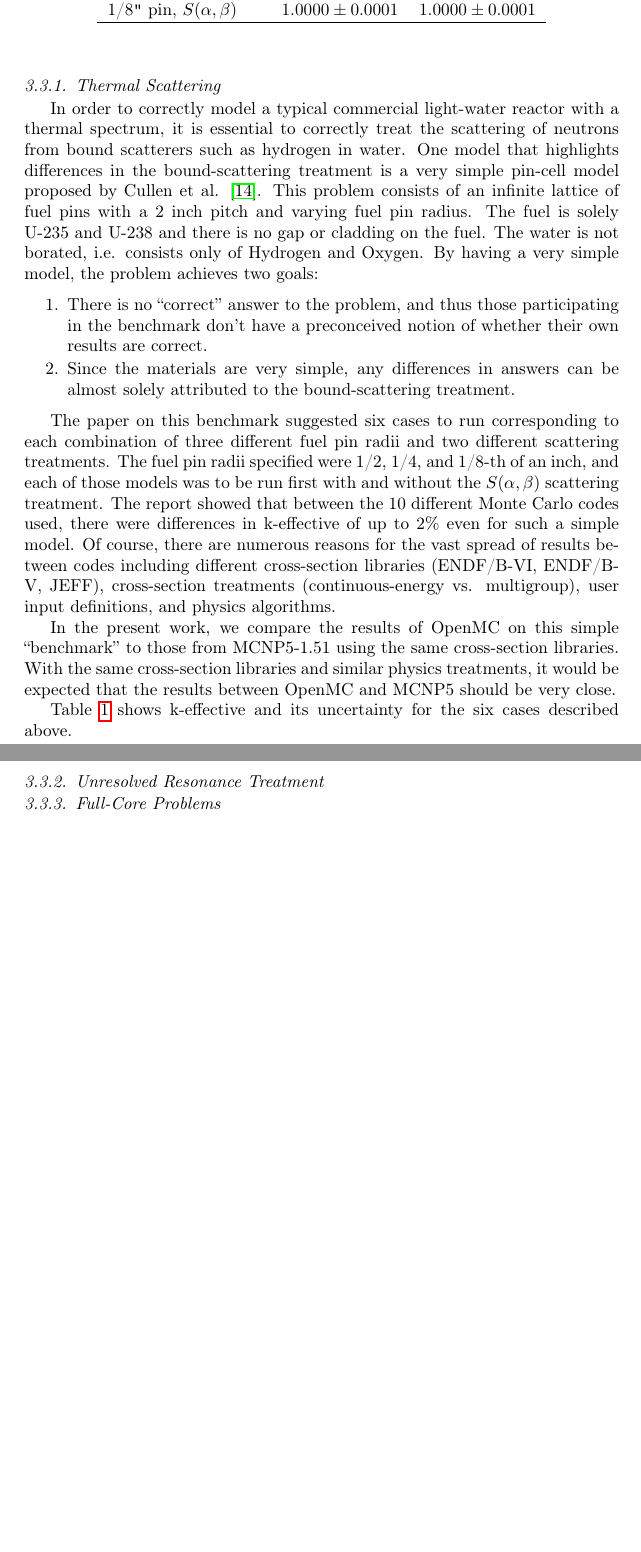
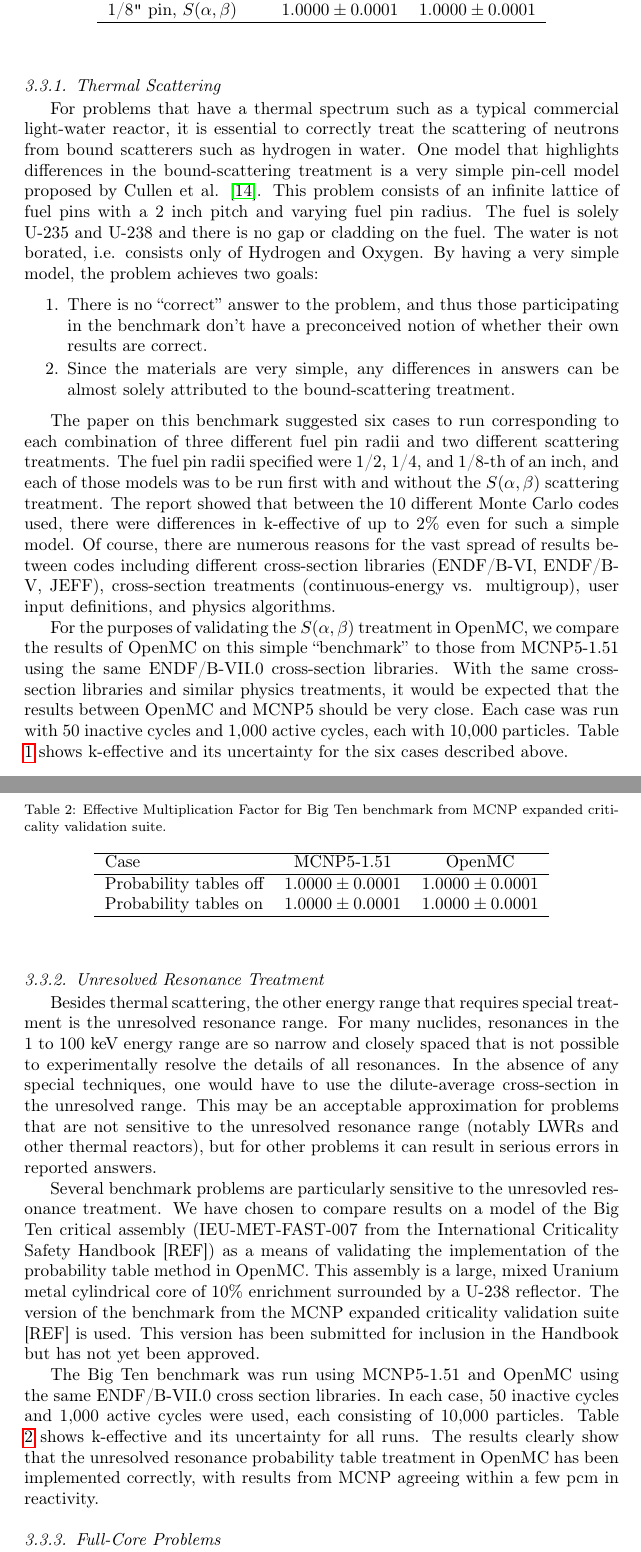
Before and after one commit to paulromano/annals-openmc, a LaTeX paper (main.tex): two parts of pages 9 and 10 of 11, joined at a grey line, cut so that both start at the same text, the shorter picture padded with empty space. Compiled offline with pdfLaTeX.

Commit message:
Started adding section on Big Ten benchmark.

```diff
--- a/main.tex
+++ b/main.tex
@@ -436,15 +436,15 @@ underlying algorithms were not implemented correctly.
 
 \subsubsection{Thermal Scattering}
 
-In order to correctly model a typical commercial light-water reactor with a
-thermal spectrum, it is essential to correctly treat the scattering of neutrons
-from bound scatterers such as hydrogen in water. One model that highlights
-differences in the bound-scattering treatment is a very simple pin-cell model
-proposed by Cullen et al. \cite{pincell}. This problem consists of an infinite
-lattice of fuel pins with a 2 inch pitch and varying fuel pin radius. The fuel
-is solely U-235 and U-238 and there is no gap or cladding on the fuel. The water
-is not borated, i.e. consists only of Hydrogen and Oxygen. By having a very
-simple model, the problem achieves two goals:
+For problems that have a thermal spectrum such as a typical commercial
+light-water reactor, it is essential to correctly treat the scattering of
+neutrons from bound scatterers such as hydrogen in water. One model that
+highlights differences in the bound-scattering treatment is a very simple
+pin-cell model proposed by Cullen et al. \cite{pincell}. This problem consists
+of an infinite lattice of fuel pins with a 2 inch pitch and varying fuel pin
+radius. The fuel is solely U-235 and U-238 and there is no gap or cladding on
+the fuel. The water is not borated, i.e. consists only of Hydrogen and
+Oxygen. By having a very simple model, the problem achieves two goals:
 \begin{enumerate}
   \item There is no ``correct'' answer to the problem, and thus those
     participating in the benchmark don't have a preconceived notion of whether
@@ -464,14 +464,14 @@ vast spread of results between codes including different cross-section libraries
 (ENDF/B-VI, ENDF/B-V, JEFF), cross-section treatments (continuous-energy
 vs. multigroup), user input definitions, and physics algorithms.
 
-In the present work, we compare the results of OpenMC on this simple
-``benchmark'' to those from MCNP5-1.51 using the same cross-section
-libraries. With the same cross-section libraries and similar physics treatments,
-it would be expected that the results between OpenMC and MCNP5 should be very
-close.
-
-Table \ref{tab:pincell} shows k-effective and its uncertainty for the six cases
-described above.
+For the purposes of validating the $S(\alpha,\beta)$ treatment in OpenMC, we
+compare the results of OpenMC on this simple ``benchmark'' to those from
+MCNP5-1.51 using the same ENDF/B-VII.0 cross-section libraries. With the same
+cross-section libraries and similar physics treatments, it would be expected
+that the results between OpenMC and MCNP5 should be very close. Each case was
+run with 50 inactive cycles and 1,000 active cycles, each with 10,000
+particles. Table \ref{tab:pincell} shows k-effective and its uncertainty for the
+six cases described above.
 
 \begin{table}
   \caption{Effective Multiplication Factor for INDC(USA)-107 pin-cell problem.}
@@ -494,6 +494,50 @@ described above.
 
 \subsubsection{Unresolved Resonance Treatment}
 
+Besides thermal scattering, the other energy range that requires special
+treatment is the unresolved resonance range. For many nuclides, resonances in
+the 1 to 100 keV energy range are so narrow and closely spaced that is not
+possible to experimentally resolve the details of all resonances. In the absence
+of any special techniques, one would have to use the dilute-average
+cross-section in the unresolved range. This may be an acceptable approximation
+for problems that are not sensitive to the unresolved resonance range (notably
+LWRs and other thermal reactors), but for other problems it can result in
+serious errors in reported answers.
+
+Several benchmark problems are particularly sensitive to the unresovled
+resonance treatment. We have chosen to compare results on a model of the Big Ten
+critical assembly (IEU-MET-FAST-007 from the International Criticality Safety
+Handbook [REF]) as a means of validating the implementation of the probability
+table method in OpenMC. This assembly is a large, mixed Uranium metal
+cylindrical core of 10\% enrichment surrounded by a U-238 reflector. The version
+of the benchmark from the MCNP expanded criticality validation suite [REF] is
+used. This version has been submitted for inclusion in the Handbook but has not
+yet been approved.
+
+The Big Ten benchmark was run using MCNP5-1.51 and OpenMC using the same
+ENDF/B-VII.0 cross section libraries. In each case, 50 inactive cycles and 1,000
+active cycles were used, each consisting of 10,000 particles. Table
+\ref{tab:bigten} shows k-effective and its uncertainty for all runs. The results
+clearly show that the unresolved resonance probability table treatment in OpenMC
+has been implemented correctly, with results from MCNP agreeing within a few pcm
+in reactivity.
+
+\begin{table}
+  \caption{Effective Multiplication Factor for Big Ten benchmark from MCNP
+    expanded criticality validation suite.}
+  \label{tab:bigten}
+  \begin{center}
+  \begin{tabular}{ l c c }
+    \hline
+    Case & MCNP5-1.51 & OpenMC \\
+    \hline
+    Probability tables off & $1.0000 \pm 0.0001$ & $1.0000 \pm 0.0001$ \\
+    Probability tables on  & $1.0000 \pm 0.0001$ & $1.0000 \pm 0.0001$ \\
+    \hline
+  \end{tabular}
+  \end{center}
+\end{table}
+
 \subsubsection{Full-Core Problems}
 
 \section{Conclusions}
```
